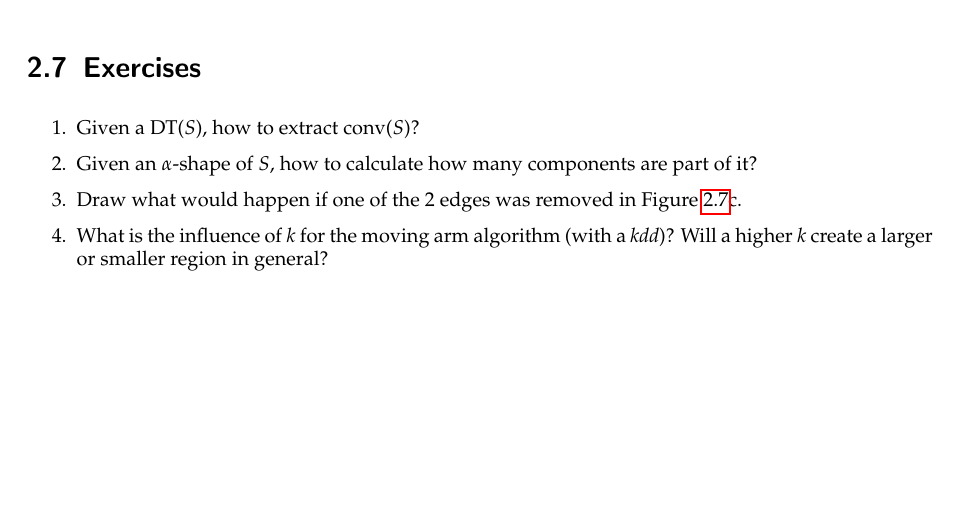
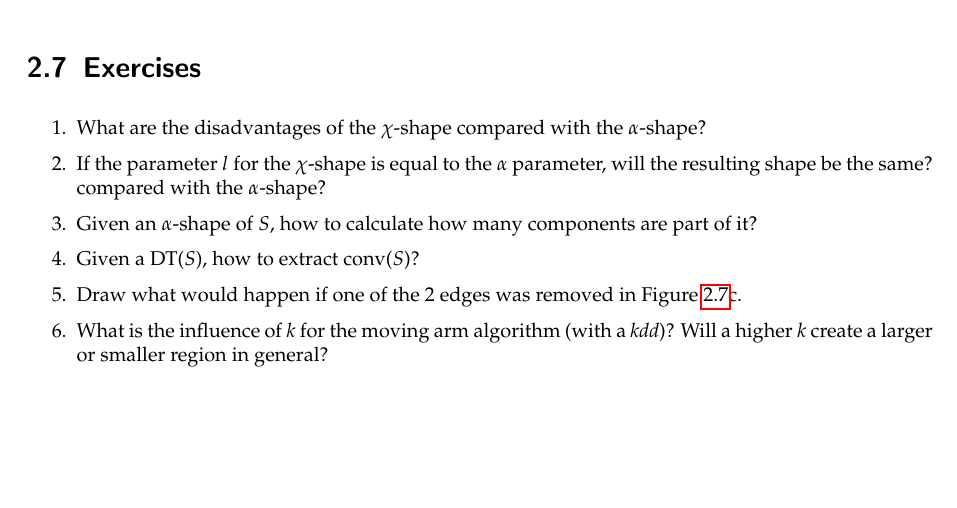
Before and after one commit to tudelft3d/terrainbook, a LaTeX thesis (terrainbook.tex, which reads spatialextent/spatialextent.tex): part of page 22 of 23, cut so that both start at the same text. Compiled offline with pdfLaTeX.

Commit message:
More questions

```diff
--- a/spatialextent/spatialextent.tex
+++ b/spatialextent/spatialextent.tex
@@ -404,8 +404,10 @@ The explanation of the $\alpha$-shape is taken from \citet{Edelsbrunner94} and f
 \section{Exercises}
 
 \begin{enumerate}
+  \item What are the disadvantages of the $\chi$-shape compared with the $\alpha$-shape?
+  \item If the parameter $l$ for the $\chi$-shape is equal to the $\alpha$ parameter, will the resulting shape be the same? compared with the $\alpha$-shape?
+  \item Given an $\alpha$-shape of $S$, how to calculate how many components are part of it?
   \item Given a DT($S$), how to extract conv($S$)?
-  \item Given an $\alpha$-shape of $S$, how to calculate how many components are part of it?
   \item Draw what would happen if one of the 2 edges was removed in Figure~\ref{fig:chishape}c.
   \item What is the influence of $k$ for the moving arm algorithm (with a \emph{kdd})? Will a higher $k$ create a larger or smaller region in general?
 \end{enumerate}
```
